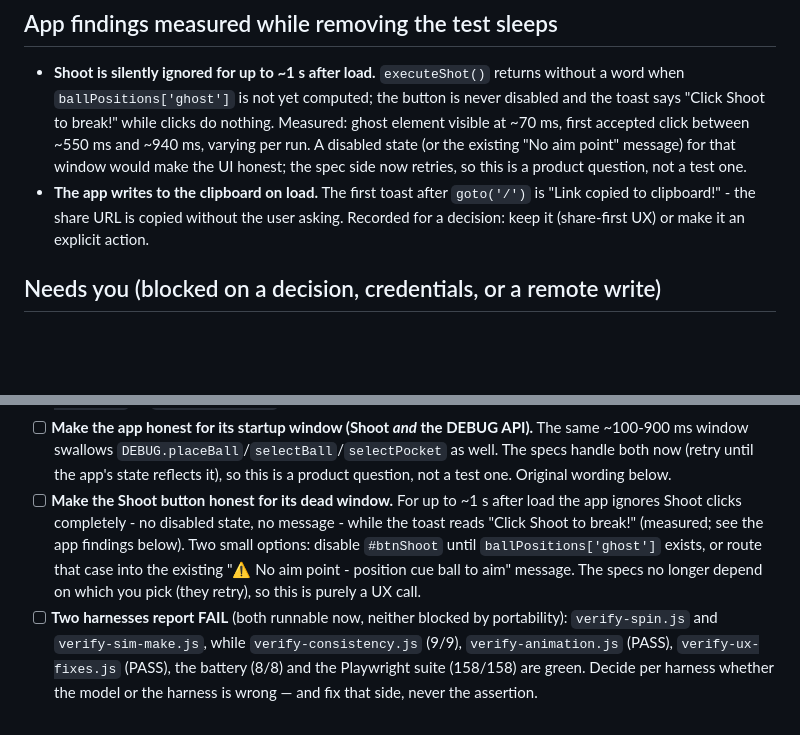
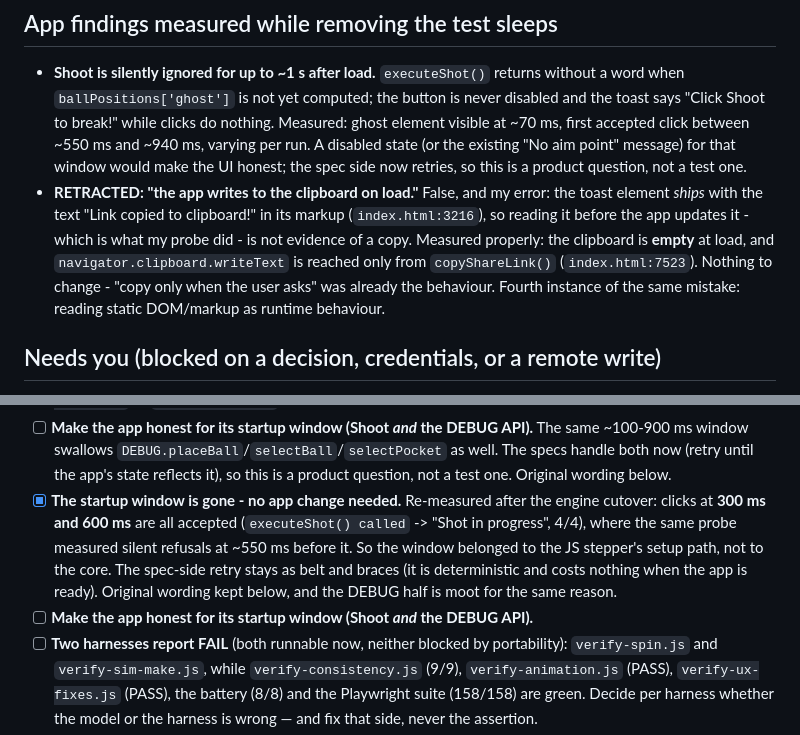
Before and after one commit to kevinelong/ace-shot-diagrams, a Markdown page: NEXT_STEPS.md, 2 parts joined by grey strips. Drawn GitHub-style; blank space fills up the shorter version.

Commit message:
Docs: retract the clipboard-on-load finding, and close the startup-window item on measurement
Both were mine to check and both turned out to need no app change:
- the clipboard is empty at load; the 'Link copied to clipboard!' text I read was the toast
  element's markup placeholder (index.html:3216), not a runtime copy. Copies happen only in
  copyShareLink (7523) - 'only when the user asks' was already the behaviour.
- the Shoot/DEBUG startup window is gone: clicks at 300ms and 600ms are accepted 4/4, where
  the same probe measured silent refusals at ~550ms before the JS stepper was removed.

```diff
--- a/NEXT_STEPS.md
+++ b/NEXT_STEPS.md
@@ -119,10 +119,13 @@ was open only because the identifier `naturalAngle` never existed.
   at ~70 ms, first accepted click between ~550 ms and ~940 ms, varying per run. A disabled
   state (or the existing "No aim point" message) for that window would make the UI honest;
   the spec side now retries, so this is a product question, not a test one.
-- **The app writes to the clipboard on load.** The first toast after `goto('/')` is
-  "Link copied to clipboard!" - the share URL is copied without the user asking. Recorded for
-  a decision: keep it (share-first UX) or make it an explicit action.
-
+- **RETRACTED: "the app writes to the clipboard on load."** False, and my error: the toast
+  element *ships* with the text "Link copied to clipboard!" in its markup (`index.html:3216`), so
+  reading it before the app updates it - which is what my probe did - is not evidence of a copy.
+  Measured properly: the clipboard is **empty** at load, and `navigator.clipboard.writeText` is
+  reached only from `copyShareLink()` (`index.html:7523`). Nothing to change - "copy only when the
+  user asks" was already the behaviour. Fourth instance of the same mistake: reading static
+  DOM/markup as runtime behaviour.
 ## Needs you (blocked on a decision, credentials, or a remote write)
 
 - [ ] **Push the commits.** 11 un-pushed as of 2026-09-29 (`git log origin/main..main --oneline`);
@@ -145,12 +148,13 @@ was open only because the identifier `naturalAngle` never existed.
       ~100-900 ms window swallows `DEBUG.placeBall`/`selectBall`/`selectPocket` as well. The
       specs handle both now (retry until the app's state reflects it), so this is a product
       question, not a test one. Original wording below.
-- [ ] **Make the Shoot button honest for its dead window.** For up to ~1 s after load the app
-      ignores Shoot clicks completely - no disabled state, no message - while the toast reads
-      "Click Shoot to break!" (measured; see the app findings below). Two small options: disable
-      `#btnShoot` until `ballPositions['ghost']` exists, or route that case into the existing
-      "⚠️ No aim point - position cue ball to aim" message. The specs no longer depend on which
-      you pick (they retry), so this is purely a UX call.
+- [x] **The startup window is gone - no app change needed.** Re-measured after the engine
+      cutover: clicks at **300 ms and 600 ms** are all accepted (`executeShot() called` ->
+      "Shot in progress", 4/4), where the same probe measured silent refusals at ~550 ms before
+      it. So the window belonged to the JS stepper's setup path, not to the core. The spec-side
+      retry stays as belt and braces (it is deterministic and costs nothing when the app is
+      ready). Original wording kept below, and the DEBUG half is moot for the same reason.
+- [ ] **Make the app honest for its startup window (Shoot *and* the DEBUG API).**
 - [ ] **Two harnesses report FAIL** (both runnable now, neither blocked by portability):
       `verify-spin.js` and `verify-sim-make.js`, while `verify-consistency.js` (9/9),
       `verify-animation.js` (PASS), `verify-ux-fixes.js` (PASS), the battery (8/8) and the
```
